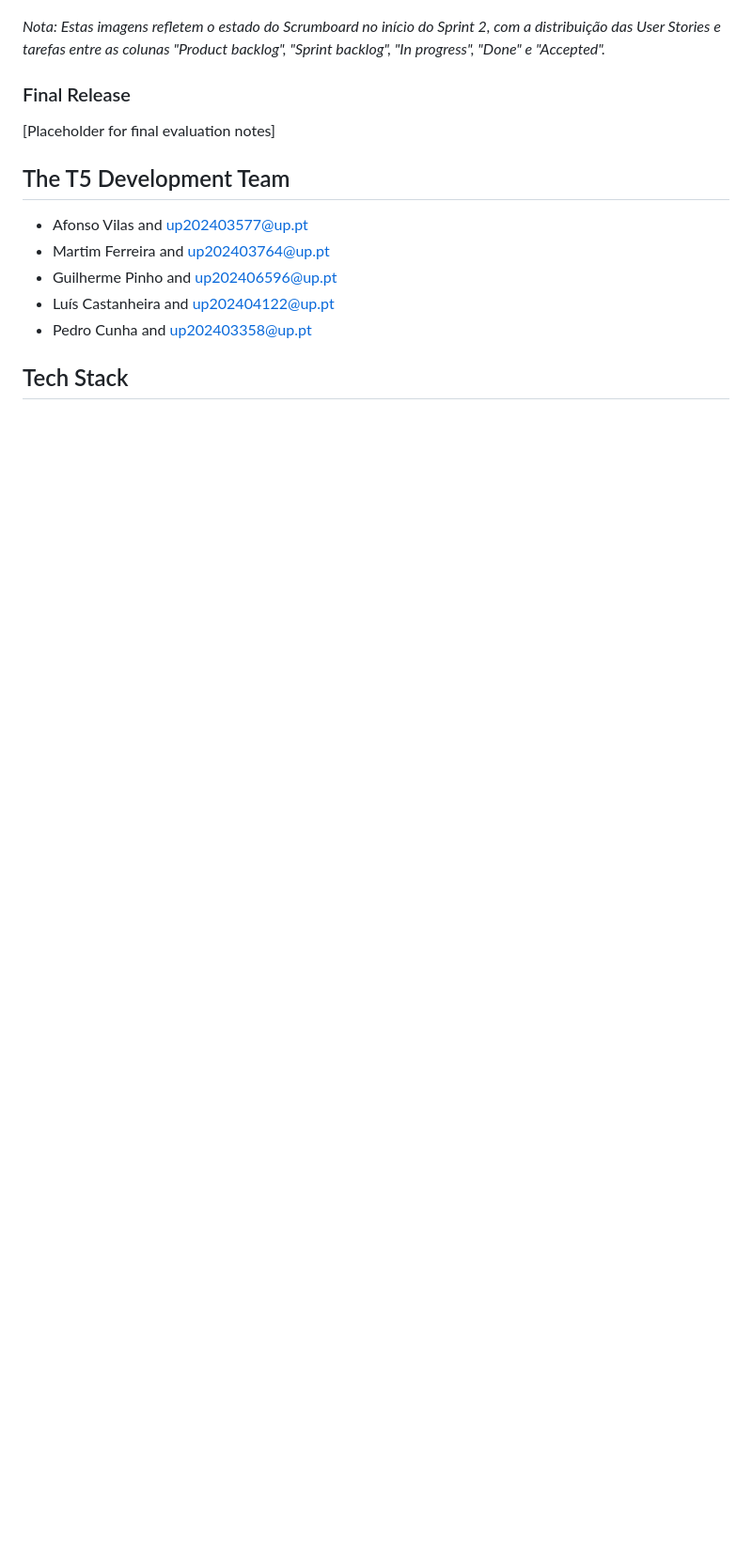
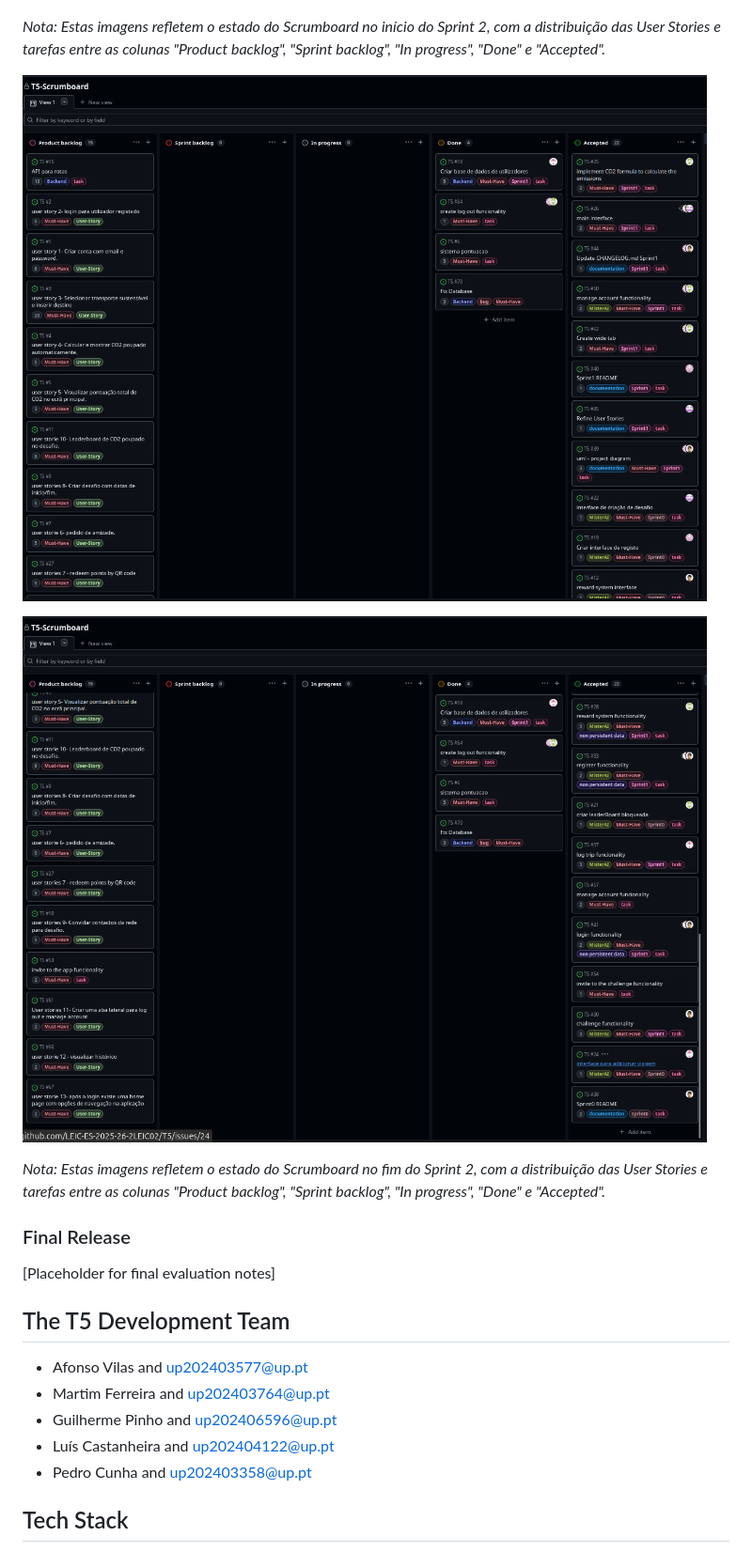
Before and after one commit to afonsovilas/carbon-campus, a Markdown page: README.md, the part around the change. Shown at 94% size. Rendered like a GitHub page; pictures changed too: docs/Scrumboard_sprint2_final_part1.png (added), docs/Scrumboard_sprint2_final_part2.png (added); blank space fills up the shorter version.

Commit message:
images update

```diff
--- a/README.md
+++ b/README.md
@@ -297,6 +297,12 @@ These items are listed in full in `CHANGELOG.md` under `v1.1.0`.
 
 *Nota: Estas imagens refletem o estado do Scrumboard no início do Sprint 2, com a distribuição das User Stories e tarefas entre as colunas "Product backlog", "Sprint backlog", "In progress", "Done" e "Accepted".*
 
+![Scrumboard Final Sprint 2 - Parte 1](docs/Scrumboard_sprint2_final_part1.png)
+
+![Scrumboard Final Sprint 2 - Parte 2](docs/Scrumboard_sprint2_final_part2.png)
+
+*Nota: Estas imagens refletem o estado do Scrumboard no fim do Sprint 2, com a distribuição das User Stories e tarefas entre as colunas "Product backlog", "Sprint backlog", "In progress", "Done" e "Accepted".*
+
 ### Final Release
 
 [Placeholder for final evaluation notes]
```
Also changed, not shown: docs/Scrumboard_sprint2_part1.png (added), docs/Scrumboard_sprint2_part2.png (added).
